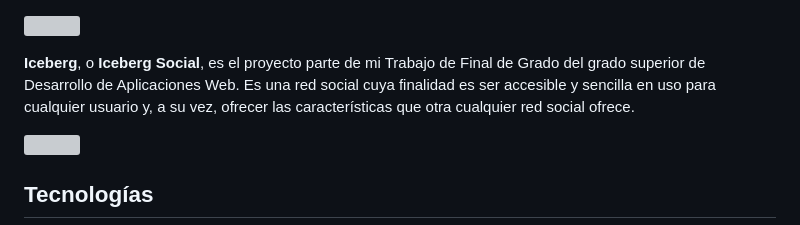
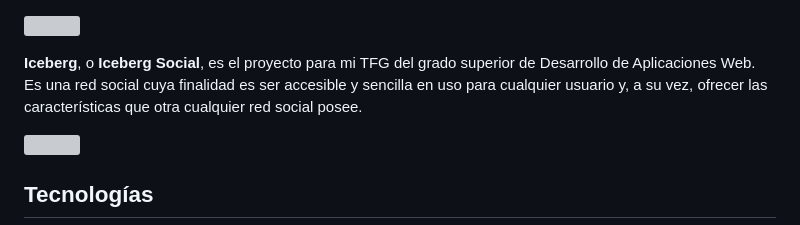
Before and after one commit to Menosuno02/iceberg, a Markdown page: README.md, the part around the change. Drawn GitHub-style; grey boxes are pictures that could not be loaded.

```diff
--- a/README.md
+++ b/README.md
@@ -1,6 +1,6 @@
 ![](https://lh3.googleusercontent.com/pw/AJFCJaXVY5P3gOEv78os-qDl4xw4bfMHbL_xq39Ubsb5WzOc2rfrU7XlQ-wf-mjFD-X7ZJYUCnGcZbA3DSnRpByIJ5NjB6zdbRl1-o1Zd7NwTcd0NxFztrDMM442jRN9niT2N-iIfvZ9XddQff84F8wUtRY=w1920-h889-s-no?authuser=0)
 
-**Iceberg**, o **Iceberg Social**, es el proyecto parte de mi Trabajo de Final de Grado del grado superior de Desarrollo de Aplicaciones Web. Es una red social cuya finalidad es ser accesible y sencilla en uso para cualquier usuario y, a su vez, ofrecer las características que otra cualquier red social ofrece.
+**Iceberg**, o **Iceberg Social**, es el proyecto para mi TFG del grado superior de Desarrollo de Aplicaciones Web. Es una red social cuya finalidad es ser accesible y sencilla en uso para cualquier usuario y, a su vez, ofrecer las características que otra cualquier red social posee.
 
 ![](https://lh3.googleusercontent.com/pw/AJFCJaUL2DD17gJFNVCQ_xDg6sPFI7QNxSUb1p-5DV7ixHNNd4_8uhmuzra8_paaiz7aXQQQzGHydasqQa0rHGiv6421HJv2bAt5s2ymIsZ77O5hlsYwLJKiWjveRwjujG_K0Sqw_arDnFXn4ziOO5nM-3c=w1420-h782-s-no?authuser=0)
 
```
